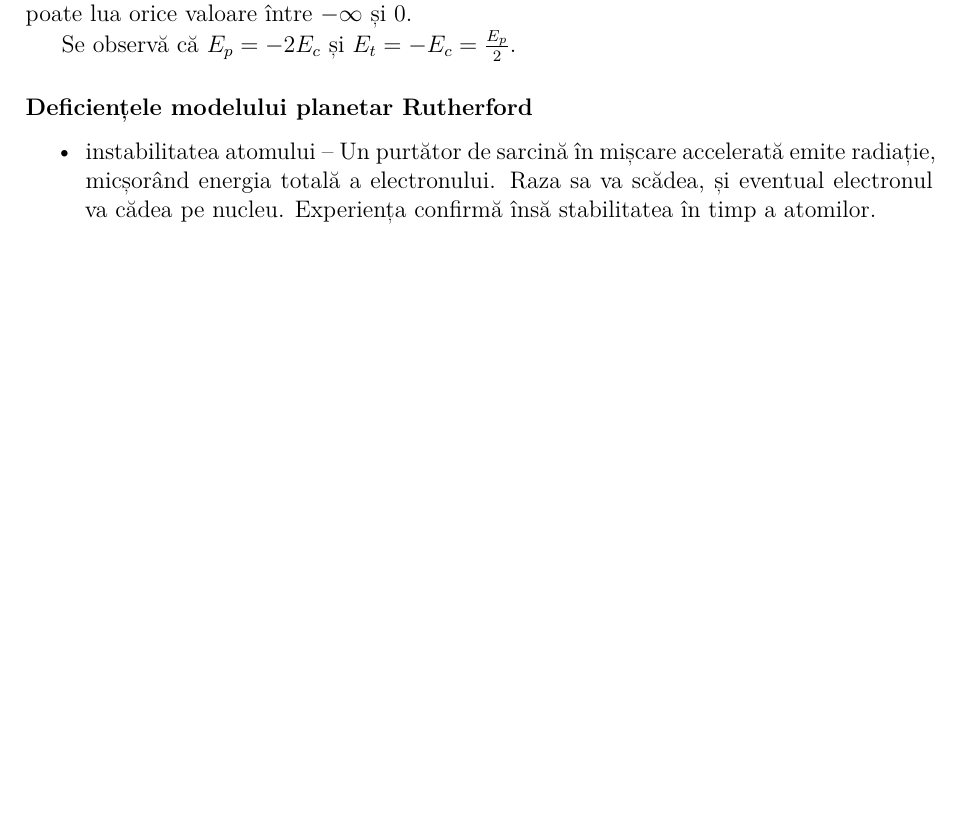
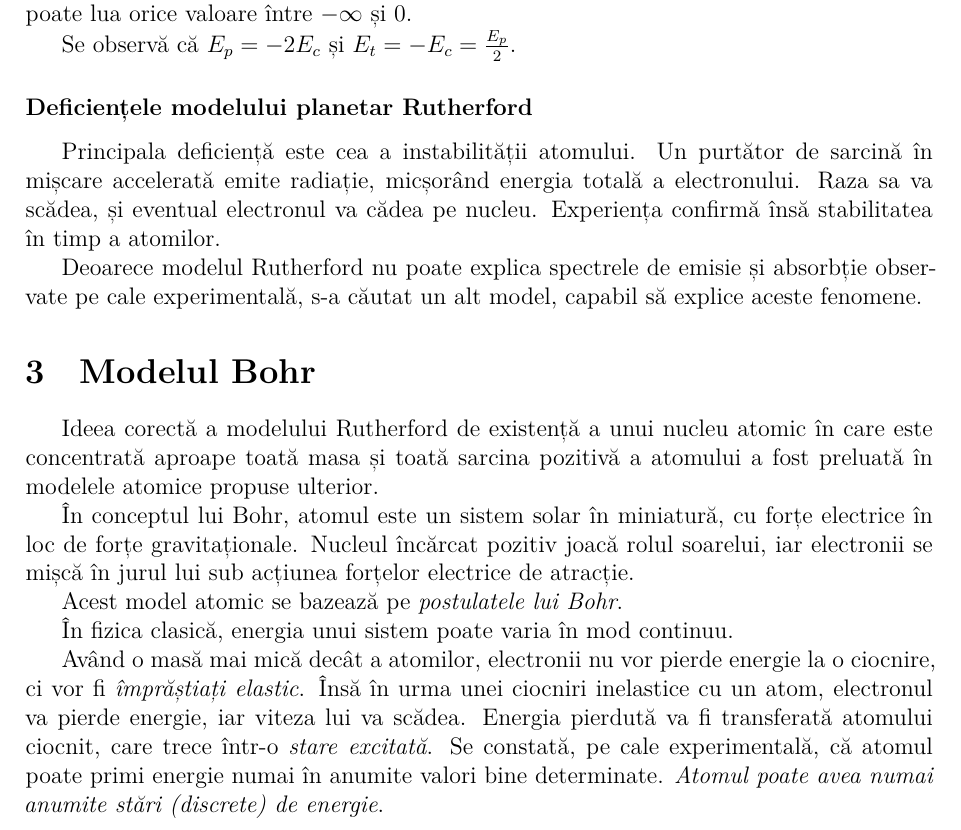
Before and after one commit to Tezkerek/rezumate-fizica, a LaTeX document (fizica_atomica/main.tex, which reads fizica_atomica/section2.tex, fizica_atomica/section3.tex): part of page 6 of 7, cut so that both start at the same text, the shorter picture padded with empty space. Compiled offline with XeLaTeX.

Commit message:
Start section 3

```diff
--- a/fizica_atomica/main.tex
+++ b/fizica_atomica/main.tex
@@ -49,6 +49,7 @@ Liceul Teoretic de Informatică „Grigore Moisil”, Iași}
 
 \input{section1}
 \input{section2}
+\input{section3}
 
 \clearpage
 
--- a/fizica_atomica/section2.tex
+++ b/fizica_atomica/section2.tex
@@ -143,9 +143,11 @@ Se observă că \( E_p = -2E_c \) și \( E_t = -E_c = \frac{E_p}{2} \).
 
 \subsubsection*{Deficiențele modelului planetar Rutherford}
 
-\begin{itemize}
-    \item instabilitatea atomului -- Un purtător de sarcină în mișcare
-        accelerată emite radiație, micșorând energia totală a electronului.
-        Raza sa va scădea, și eventual electronul va cădea pe nucleu.
-        Experiența confirmă însă stabilitatea în timp a atomilor.
-\end{itemize}
+Principala deficiență este cea a instabilității atomului. Un purtător de sarcină în
+mișcare accelerată emite radiație, micșorând energia totală a electronului.
+Raza sa va scădea, și eventual electronul va cădea pe nucleu. Experiența
+confirmă însă stabilitatea în timp a atomilor.
+
+Deoarece modelul Rutherford nu poate explica spectrele de emisie și absorbție
+observate pe cale experimentală, s-a căutat un alt model, capabil să explice
+aceste fenomene.
--- /dev/null
+++ b/fizica_atomica/section3.tex
@@ -0,0 +1,22 @@
+\section{Modelul Bohr}
+
+Ideea corectă a modelului Rutherford de existență a unui nucleu atomic în care
+este concentrată aproape toată masa și toată sarcina pozitivă a atomului a fost
+preluată în modelele atomice propuse ulterior.
+
+În conceptul lui Bohr, atomul este un sistem solar în miniatură, cu forțe
+electrice în loc de forțe gravitaționale. Nucleul încărcat pozitiv joacă rolul
+soarelui, iar electronii se mișcă în jurul lui sub acțiunea forțelor electrice
+de atracție.
+
+Acest model atomic se bazează pe \emph{postulatele lui Bohr}.
+
+În fizica clasică, energia unui sistem poate varia în mod continuu.
+
+Având o masă mai mică decât a atomilor, electronii nu vor pierde energie la o
+ciocnire, ci vor fi \emph{împrăștiați elastic}. Însă în urma unei ciocniri
+inelastice cu un atom, electronul va pierde energie, iar viteza lui va scădea.
+Energia pierdută va fi transferată atomului ciocnit, care trece într-o
+\emph{stare excitată}. Se constată, pe cale experimentală, că atomul poate
+primi energie numai în anumite valori bine determinate.
+\emph{Atomul poate avea numai anumite stări (discrete) de energie}.
```
Also changed, not shown: fizica_atomica/main.pdf.
